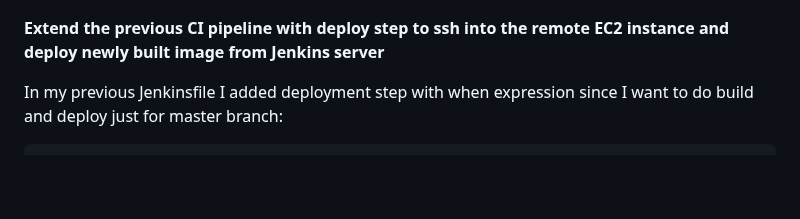
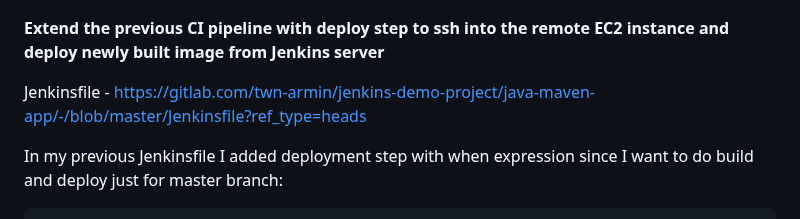
Before and after one commit to armalkoc/twn-demo-projects, a Markdown page: Module_9/solutions.md, the part around the change. Drawn GitHub-style; folded sections open; blank space fills up the shorter version.

Commit message:
finished project

````diff
--- a/Module_9/solutions.md
+++ b/Module_9/solutions.md
@@ -215,6 +215,8 @@ First of all I've installed "ssh agent" plugin in Jenkins. After that I created
 **Extend the previous CI pipeline with deploy step to ssh into the remote EC2 instance and deploy newly built image from Jenkins  server**
 <br />
 
+Jenkinsfile - https://gitlab.com/twn-armin/jenkins-demo-project/java-maven-app/-/blob/master/Jenkinsfile?ref_type=heads
+
 In my previous Jenkinsfile I added deployment step with when expression since I want to do build and deploy just for master branch:
 ```groovy
 stage("Deploy Docker Image to the AWS EC2 instance") {
````
